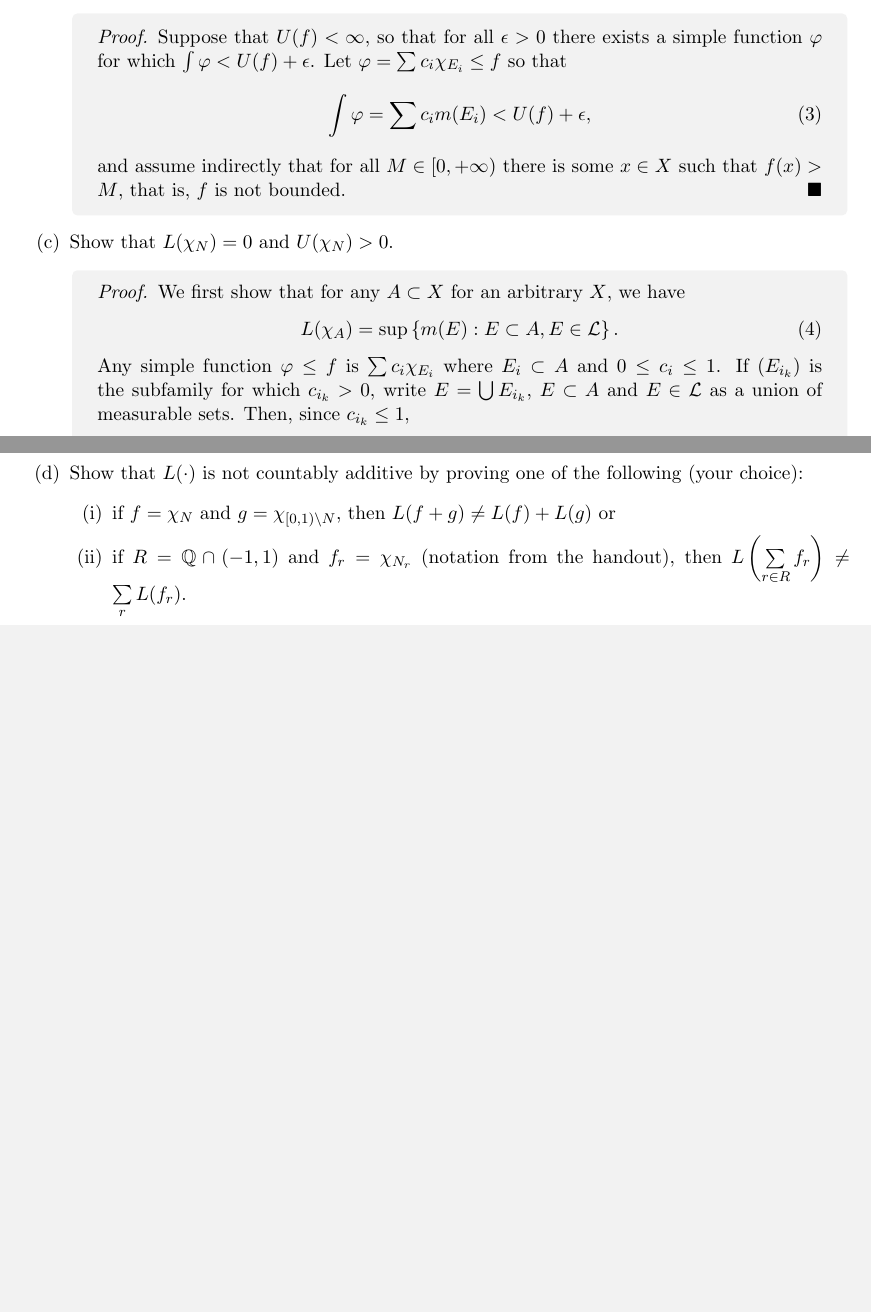
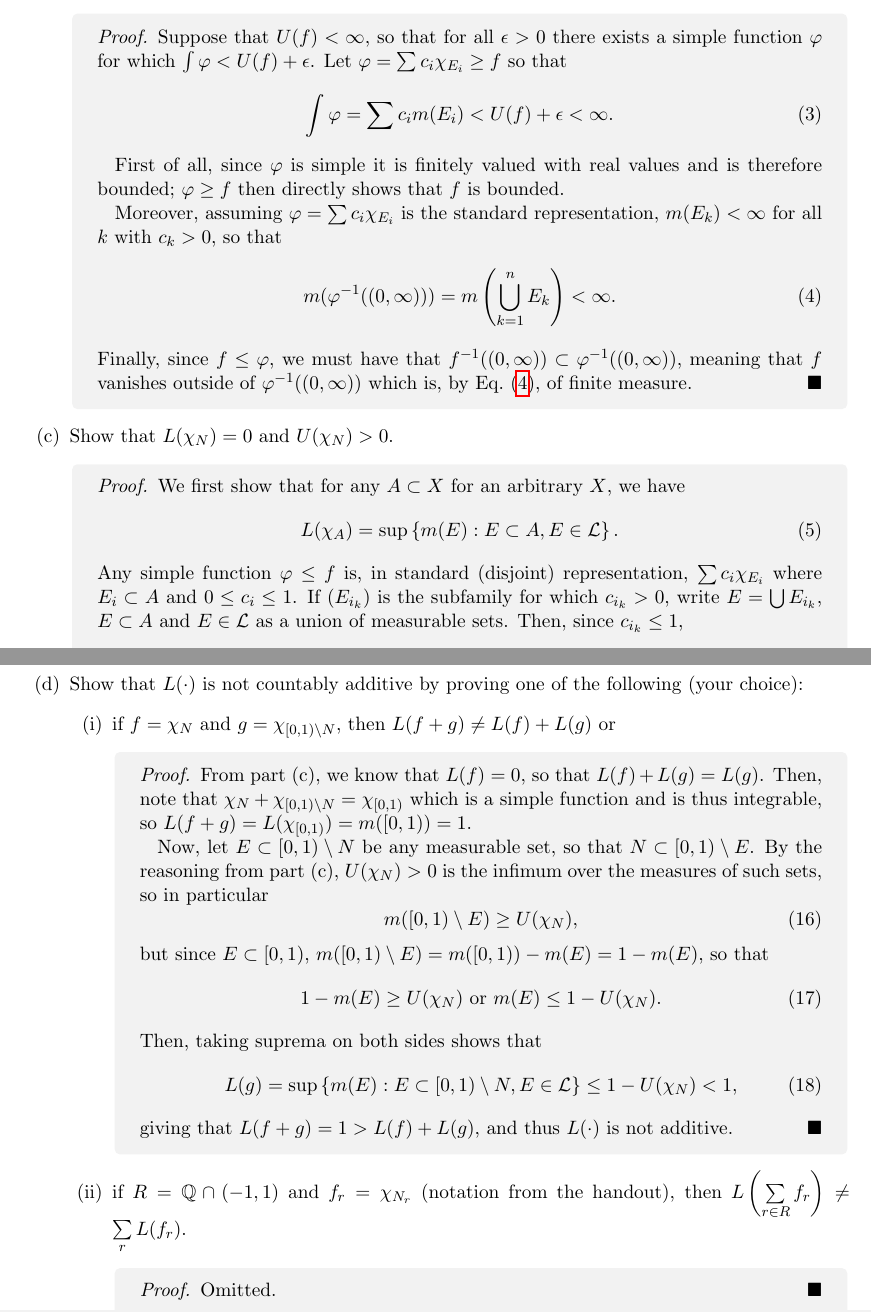
Before and after one commit to aschetlin/fall26, a LaTeX document (math423/chetlin_szarek_midtermredo.tex): two parts of pages 1 and 2 of 2 before the commit and two parts of pages 1 and 3 of 3 after it, joined at a grey line, cut so that both start at the same text, the shorter picture padded with empty space. Compiled offline with pdfLaTeX.

Commit message:
(m423): finish midterm corrections

```diff
--- a/math423/chetlin_szarek_midtermredo.tex
+++ b/math423/chetlin_szarek_midtermredo.tex
@@ -29,12 +29,20 @@ We will consider \( (X, \mathcal{M}, \mu) = (\mathbb{R}, \mathcal{L}, m) \), and
   \item If \( U(f) < \infty \), then \( f \) is bounded and \( f \) vanishes outside a set of finite measure.
         \begin{proof}
           Suppose that \( U(f) < \infty \), so that for all \(\epsilon > 0\) there exists a simple function \(\varphi\) for which \( \int \varphi < U(f) + \epsilon \).
-          Let \( \varphi = \sum c_i\chi_{E_i} \leq f \) so that
+          Let \( \varphi = \sum c_i\chi_{E_i} \geq f \) so that
           \begin{equation}
           \label{eq:1}
-          \int \varphi = \sum c_i m(E_i) < U(f) + \epsilon,
+          \int \varphi = \sum c_i m(E_i) < U(f) + \epsilon < \infty.
         \end{equation}
-        and assume indirectly that for all \( M \in [0, +\infty) \) there is some \( x \in X \) such that \( f(x) > M \), that is, \( f \) is not bounded.
+
+        First of all, since \(\varphi\) is simple it is finitely valued with real values and is therefore bounded; \( \varphi \geq f \) then directly shows that \( f \) is bounded.
+
+        Moreover, assuming \(\varphi = \sum c_i\chi_{E_i}\) is the standard representation, \( m(E_k) < \infty \) for all \( k \) with \( c_k > 0 \), so that
+        \begin{equation}
+        \label{eq:16}
+        m(\varphi^{-1}((0,\infty))) = m \left( \bigcup_{k=1}^n E_k \right) < \infty.
+      \end{equation}
+      Finally, since \( f \leq \varphi \), we must have that \( f^{-1}((0,\infty)) \subset \varphi^{-1}((0,\infty)) \), meaning that \( f \) vanishes outside of \( \varphi^{-1}((0,\infty)) \) which is, by \cref{eq:16}, of finite measure.
         \end{proof}
   \item Show that \( L(\chi_N) = 0 \) and \( U(\chi_N) > 0 \).
         \begin{proof}
@@ -43,7 +51,7 @@ We will consider \( (X, \mathcal{M}, \mu) = (\mathbb{R}, \mathcal{L}, m) \), and
           \label{eq:2}
           L(\chi_A) = \sup \left\{ m(E): E \subset A, E \in \mathcal{L} \right\}.
         \end{equation}
-        Any simple function \(\varphi \leq f\) is \( \sum\limits c_i \chi_{E_i} \) where \( E_i \subset A \) and \( 0 \leq c_i \leq 1 \).
+        Any simple function \(\varphi \leq f\) is, in standard (disjoint) representation, \( \sum\limits c_i \chi_{E_i} \) where \( E_i \subset A \) and \( 0 \leq c_i \leq 1 \).
         If \( (E_{i_k}) \) is the subfamily for which \( c_{i_k} > 0 \), write \( E = \bigcup E_{i_k} \), \( E \subset A \) and \( E \in \mathcal{L} \) as a union of measurable sets.
         Then, since \( c_{i_k} \leq 1 \),
         \begin{equation}
@@ -114,7 +122,32 @@ Therefore, \( U(\chi_N) > 0 \), as desired.
   \item Show that \( L(\cdot) \) is not countably additive by proving one of the following (your choice):
         \begin{enumerate}[label=(\roman*)]
           \item if \( f = \chi_N \) and \( g = \chi_{[0,1)\setminus N} \), then \( L(f + g) \neq L(f) + L(g) \) or
-                \item if \( R = \mathbb{Q} \cap (-1,1) \) and \( f_r = \chi_{N_r} \) (notation from the handout), then \( L\left(\sum\limits_{r \in R} f_r\right) \neq \sum\limits_r L(f_r) \).
+                \begin{proof}
+                  From part (c), we know that \( L(f) = 0 \), so that \( L(f) + L(g) = L(g) \).
+                  Then, note that \(\chi_N + \chi_{[0,1)\setminus N} = \chi_{[0,1)}\) which is a simple function and is thus integrable, so \( L(f+g)= L(\chi_{[0,1)}) = m([0,1)) = 1 \).
+
+                  Now, let \( E \subset [0,1) \setminus N \) be any measurable set, so that \( N \subset [0,1) \setminus E \).
+                  By the reasoning from part (c), \( U(\chi_N) > 0 \) is the infimum over the measures of such sets, so in particular
+                  \begin{equation}
+                  \label{eq:9}
+                  m([0,1) \setminus E) \geq U(\chi_{N}),
+                \end{equation}
+                but since \( E \subset [0,1) \), \( m([0,1) \setminus E) = m([0,1)) - m(E) = 1 - m(E) \), so that
+                \begin{equation}
+                \label{eq:10}
+                1 - m(E) \geq U(\chi_{N}) \text{ or } m(E) \leq 1 - U(\chi_N).
+              \end{equation}
+              Then, taking suprema on both sides shows that
+              \begin{equation}
+              \label{eq:13}
+              L(g) = \sup \left\{ m(E): E \subset [0,1) \setminus N, E \in \mathcal{L} \right\} \leq 1 - U(\chi_N) < 1,
+            \end{equation}
+            giving that \( L(f+g) = 1 > L(f) + L(g) \), and thus \( L(\cdot) \) is not additive.
+          \end{proof}
+          \item if \( R = \mathbb{Q} \cap (-1,1) \) and \( f_r = \chi_{N_r} \) (notation from the handout), then \( L\left(\sum\limits_{r \in R} f_r\right) \neq \sum\limits_r L(f_r) \).
+                \begin{proof}
+                  Omitted.
+                \end{proof}
         \end{enumerate}
 \end{enumerate}
 \end{problem}
```
Also changed, not shown: phys365/chetlin_hinterbichler_homework03.tex (+39 -14 lines), math423/chetlin_szarek_midtermredo.tex (4 more changed lines).
